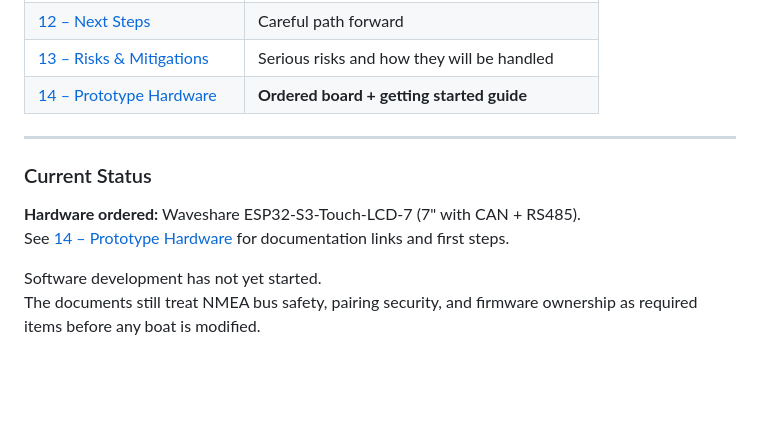
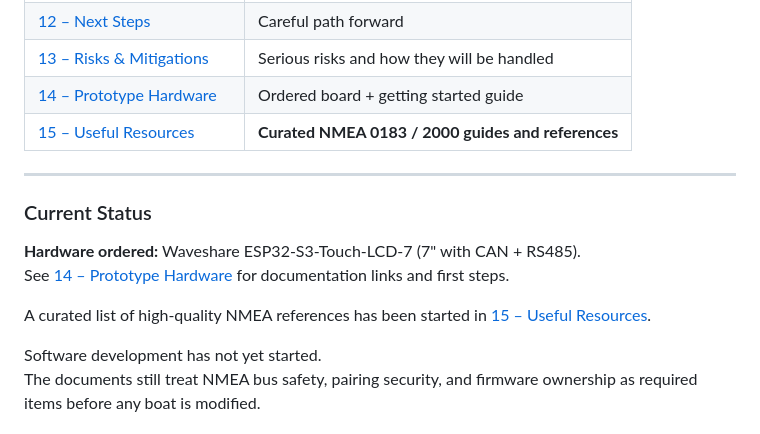
Before and after one commit to l-m-y-c/boat-terminal, a Markdown page: README.md, the part around the change. Drawn GitHub-style; blank space fills up the shorter version.

Commit message:
Add Useful Resources section with curated NMEA 0183 / NMEA 2000 guides
Collect high-quality reference material to support hardware and software development of the Boat Terminal.

```diff
--- a/README.md
+++ b/README.md
@@ -68,7 +68,8 @@ The terminal may still listen to waypoint and autopilot data and offer basic nav
 | [11 – Open Questions](docs/11-open-questions.md) | Go/no-go items and discussion points |
 | [12 – Next Steps](docs/12-next-steps.md) | Careful path forward |
 | [13 – Risks & Mitigations](docs/13-risks-and-mitigations.md) | Serious risks and how they will be handled |
-| [14 – Prototype Hardware](docs/14-prototype-hardware.md) | **Ordered board + getting started guide** |
+| [14 – Prototype Hardware](docs/14-prototype-hardware.md) | Ordered board + getting started guide |
+| [15 – Useful Resources](docs/15-useful-resources.md) | **Curated NMEA 0183 / 2000 guides and references** |
 
 ---
 
@@ -76,6 +77,8 @@ The terminal may still listen to waypoint and autopilot data and offer basic nav
 
 **Hardware ordered:** Waveshare ESP32-S3-Touch-LCD-7 (7" with CAN + RS485).
 See [14 – Prototype Hardware](docs/14-prototype-hardware.md) for documentation links and first steps.
+
+A curated list of high-quality NMEA references has been started in [15 – Useful Resources](docs/15-useful-resources.md).
 
 Software development has not yet started.
 The documents still treat NMEA bus safety, pairing security, and firmware ownership as required items before any boat is modified.
```
Also changed, not shown: docs/15-useful-resources.md (added, +69 -0 lines).
